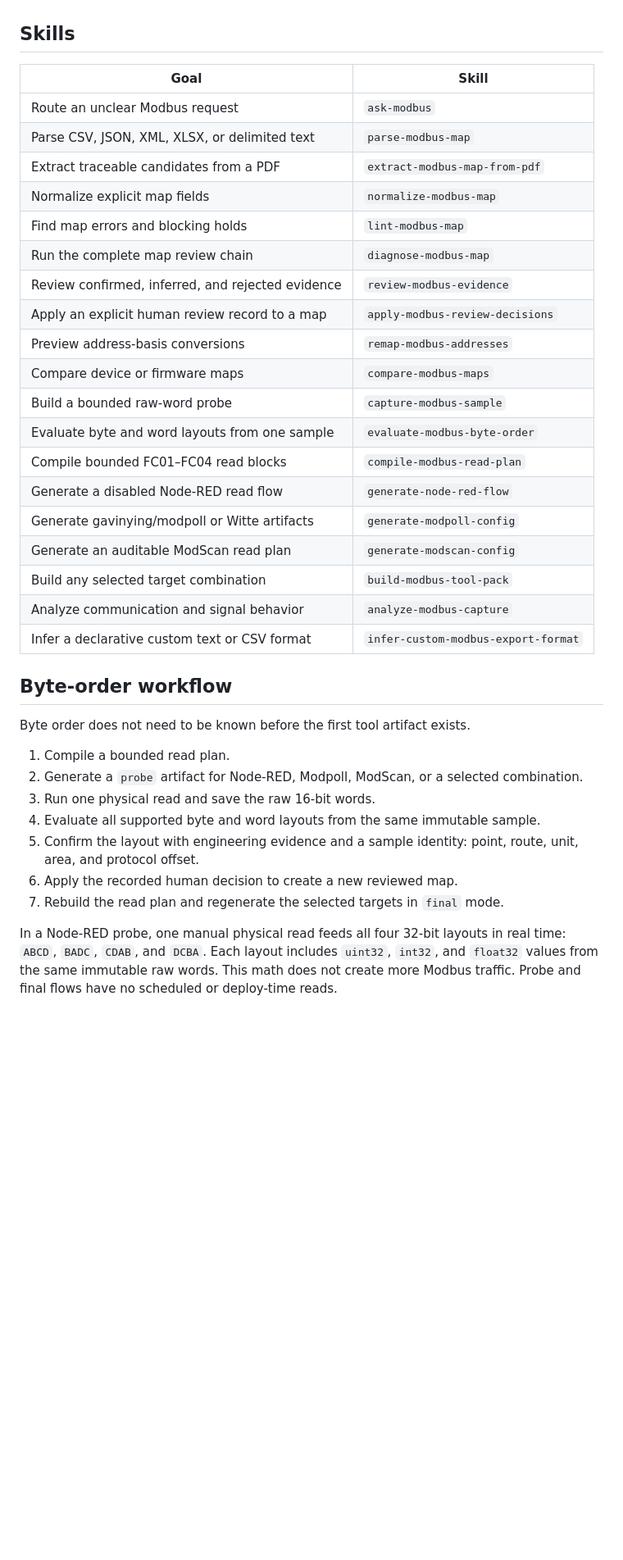
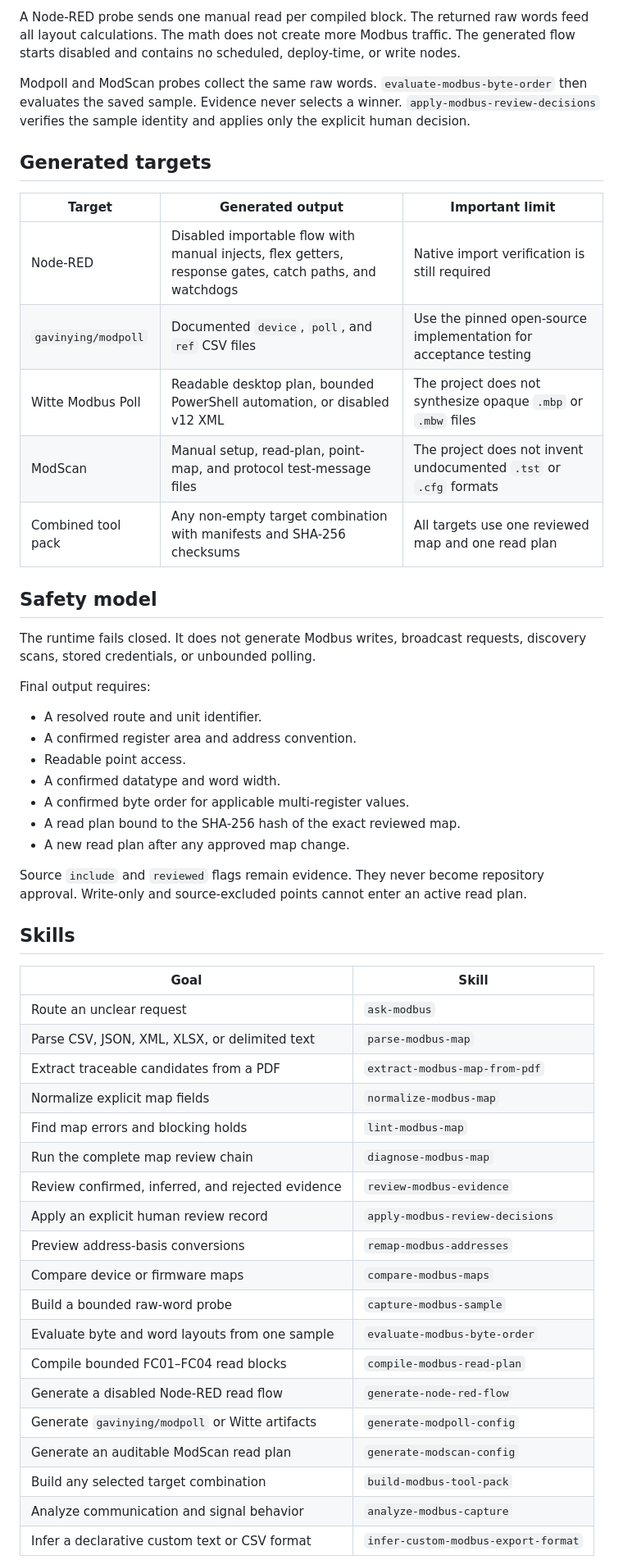
Before and after one commit to studioxvii/modbus-skills, a Markdown page: README.md, the part around one of its changes. Shown at 82% size. Rendered like a GitHub page; blank space fills up the shorter version.

```diff
--- a/README.md
+++ b/README.md
@@ -21,39 +98,54 @@ The repository currently contains 19 focused skills.
+A Node-RED probe sends one manual read per compiled block. The returned raw words feed all layout calculations. The math does not create more Modbus traffic. The generated flow starts disabled and contains no scheduled, deploy-time, or write nodes.
+
+Modpoll and ModScan probes collect the same raw words. `evaluate-modbus-byte-order` then evaluates the saved sample. Evidence never selects a winner. `apply-modbus-review-decisions` verifies the sample identity and applies only the explicit human decision.
+
+## Generated targets
+
+| Target | Generated output | Important limit |
+| --- | --- | --- |
+| Node-RED | Disabled importable flow with manual injects, flex getters, response gates, catch paths, and watchdogs | Native import verification is still required |
+| `gavinying/modpoll` | Documented `device`, `poll`, and `ref` CSV files | Use the pinned open-source implementation for acceptance testing |
+| Witte Modbus Poll | Readable desktop plan, bounded PowerShell automation, or disabled v12 XML | The project does not synthesize opaque `.mbp` or `.mbw` files |
+| ModScan | Manual setup, read-plan, point-map, and protocol test-message files | The project does not invent undocumented `.tst` or `.cfg` formats |
+| Combined tool pack | Any non-empty target combination with manifests and SHA-256 checksums | All targets use one reviewed map and one read plan |
+
+## Safety model
+
+The runtime fails closed. It does not generate Modbus writes, broadcast requests, discovery scans, stored credentials, or unbounded polling.
+
+Final output requires:
+
+- A resolved route and unit identifier.
+- A confirmed register area and address convention.
+- Readable point access.
+- A confirmed datatype and word width.
+- A confirmed byte order for applicable multi-register values.
+- A read plan bound to the SHA-256 hash of the exact reviewed map.
+- A new read plan after any approved map change.
+
+Source `include` and `reviewed` flags remain evidence. They never become repository approval. Write-only and source-excluded points cannot enter an active read plan.
 
 ## Skills
 
 | Goal | Skill |
-|---|---|
-| Route an unclear Modbus request | `ask-modbus` |
+| --- | --- |
+| Route an unclear request | `ask-modbus` |
 | Parse CSV, JSON, XML, XLSX, or delimited text | `parse-modbus-map` |
 | Extract traceable candidates from a PDF | `extract-modbus-map-from-pdf` |
 | Normalize explicit map fields | `normalize-modbus-map` |
 | Find map errors and blocking holds | `lint-modbus-map` |
 | Run the complete map review chain | `diagnose-modbus-map` |
 | Review confirmed, inferred, and rejected evidence | `review-modbus-evidence` |
-| Apply an explicit human review record to a map | `apply-modbus-review-decisions` |
+| Apply an explicit human review record | `apply-modbus-review-decisions` |
 | Preview address-basis conversions | `remap-modbus-addresses` |
 | Compare device or firmware maps | `compare-modbus-maps` |
 | Build a bounded raw-word probe | `capture-modbus-sample` |
 | Evaluate byte and word layouts from one sample | `evaluate-modbus-byte-order` |
 | Compile bounded FC01–FC04 read blocks | `compile-modbus-read-plan` |
 | Generate a disabled Node-RED read flow | `generate-node-red-flow` |
-| Generate gavinying/modpoll or Witte artifacts | `generate-modpoll-config` |
+| Generate `gavinying/modpoll` or Witte artifacts | `generate-modpoll-config` |
 | Generate an auditable ModScan read plan | `generate-modscan-config` |
 | Build any selected target combination | `build-modbus-tool-pack` |
 | Analyze communication and signal behavior | `analyze-modbus-capture` |
 | Infer a declarative custom text or CSV format | `infer-custom-modbus-export-format` |
 
-## Byte-order workflow
-
-Byte order does not need to be known before the first tool artifact exists.
-
-1. Compile a bounded read plan.
-2. Generate a `probe` artifact for Node-RED, Modpoll, ModScan, or a selected combination.
-3. Run one physical read and save the raw 16-bit words.
-4. Evaluate all supported byte and word layouts from the same immutable sample.
-5. Confirm the layout with engineering evidence and a sample identity: point, route, unit, area, and protocol offset.
-6. Apply the recorded human decision to create a new reviewed map.
-7. Rebuild the read plan and regenerate the selected targets in `final` mode.
-
-In a Node-RED probe, one manual physical read feeds all four 32-bit layouts in real time: `ABCD`, `BADC`, `CDAB`, and `DCBA`. Each layout includes `uint32`, `int32`, and `float32` values from the same immutable raw words. This math does not create more Modbus traffic. Probe and final flows have no scheduled or deploy-time reads.
-
```
Also changed, not shown: other parts of README.md (+132 -45 lines).
